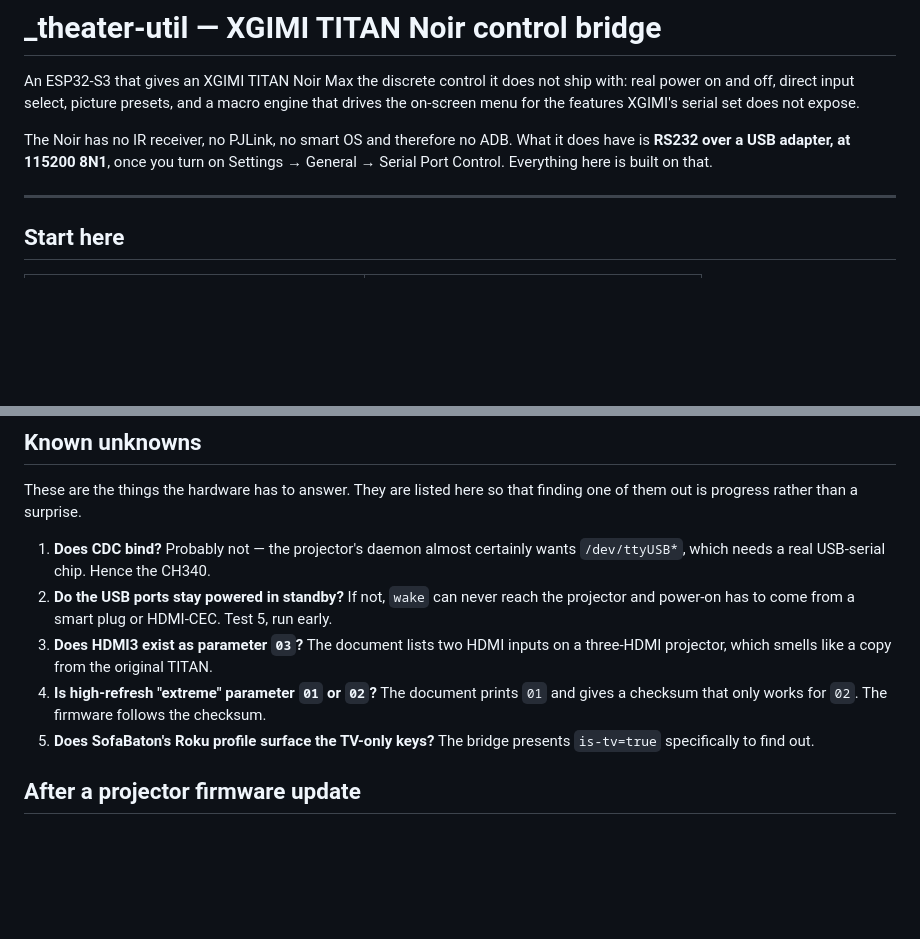
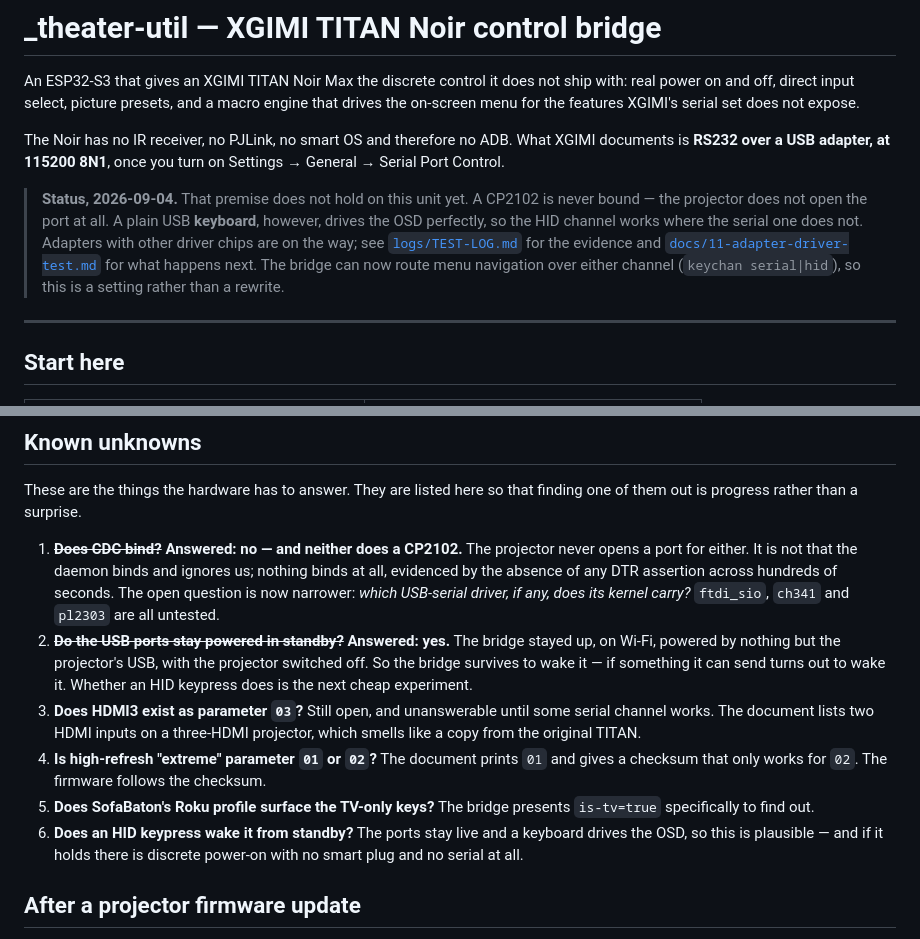
Before and after one commit to digunderground/titan-bridge, a Markdown page: README.md, 2 parts joined by grey strips. GitHub-like rendering; blank space fills up the shorter version.

Commit message:
docs: bring README in line with what the hardware actually said
The entry point claimed RS232-over-USB as settled fact and listed as "known
unknowns" two questions that now have answers. Adds a status note up front,
marks Q1 (CDC/serial binding — no, and neither does CP2102) and Q2 (ports stay
powered in standby — yes) as answered with their evidence, and adds the
question those answers create: does an HID keypress wake it from standby.

```diff
--- a/README.md
+++ b/README.md
@@ -6,8 +6,17 @@ macro engine that drives the on-screen menu for the features XGIMI's serial set
 does not expose.
 
 The Noir has no IR receiver, no PJLink, no smart OS and therefore no ADB. What
-it does have is **RS232 over a USB adapter, at 115200 8N1**, once you turn on
-Settings → General → Serial Port Control. Everything here is built on that.
+XGIMI documents is **RS232 over a USB adapter, at 115200 8N1**, once you turn on
+Settings → General → Serial Port Control.
+
+> **Status, 2026-09-04.** That premise does not hold on this unit yet. A CP2102
+> is never bound — the projector does not open the port at all. A plain USB
+> **keyboard**, however, drives the OSD perfectly, so the HID channel works
+> where the serial one does not. Adapters with other driver chips are on the
+> way; see [`logs/TEST-LOG.md`](logs/TEST-LOG.md) for the evidence and
+> [`docs/11-adapter-driver-test.md`](docs/11-adapter-driver-test.md) for what
+> happens next. The bridge can now route menu navigation over either channel
+> (`keychan serial|hid`), so this is a setting rather than a rewrite.
 
 ---
 
@@ -138,18 +147,28 @@ contradicts itself, in [`docs/06-command-reference.md`](docs/06-command-referenc
 These are the things the hardware has to answer. They are listed here so that
 finding one of them out is progress rather than a surprise.
 
-1. **Does CDC bind?** Probably not — the projector's daemon almost certainly
-   wants `/dev/ttyUSB*`, which needs a real USB-serial chip. Hence the CH340.
-2. **Do the USB ports stay powered in standby?** If not, `wake` can never
-   reach the projector and power-on has to come from a smart plug or HDMI-CEC.
-   Test 5, run early.
-3. **Does HDMI3 exist as parameter `03`?** The document lists two HDMI inputs
+1. ~~**Does CDC bind?**~~ **Answered: no — and neither does a CP2102.** The
+   projector never opens a port for either. It is not that the daemon binds and
+   ignores us; nothing binds at all, evidenced by the absence of any DTR
+   assertion across hundreds of seconds. The open question is now narrower:
+   *which USB-serial driver, if any, does its kernel carry?* `ftdi_sio`,
+   `ch341` and `pl2303` are all untested.
+2. ~~**Do the USB ports stay powered in standby?**~~ **Answered: yes.** The
+   bridge stayed up, on Wi-Fi, powered by nothing but the projector's USB, with
+   the projector switched off. So the bridge survives to wake it — if something
+   it can send turns out to wake it. Whether an HID keypress does is the next
+   cheap experiment.
+3. **Does HDMI3 exist as parameter `03`?** Still open, and unanswerable until
+   some serial channel works. The document lists two HDMI inputs
    on a three-HDMI projector, which smells like a copy from the original TITAN.
 4. **Is high-refresh "extreme" parameter `01` or `02`?** The document prints
    `01` and gives a checksum that only works for `02`. The firmware follows the
    checksum.
 5. **Does SofaBaton's Roku profile surface the TV-only keys?** The bridge
    presents `is-tv=true` specifically to find out.
+6. **Does an HID keypress wake it from standby?** The ports stay live and a
+   keyboard drives the OSD, so this is plausible — and if it holds there is
+   discrete power-on with no smart plug and no serial at all.
 
 ## After a projector firmware update
 
```
